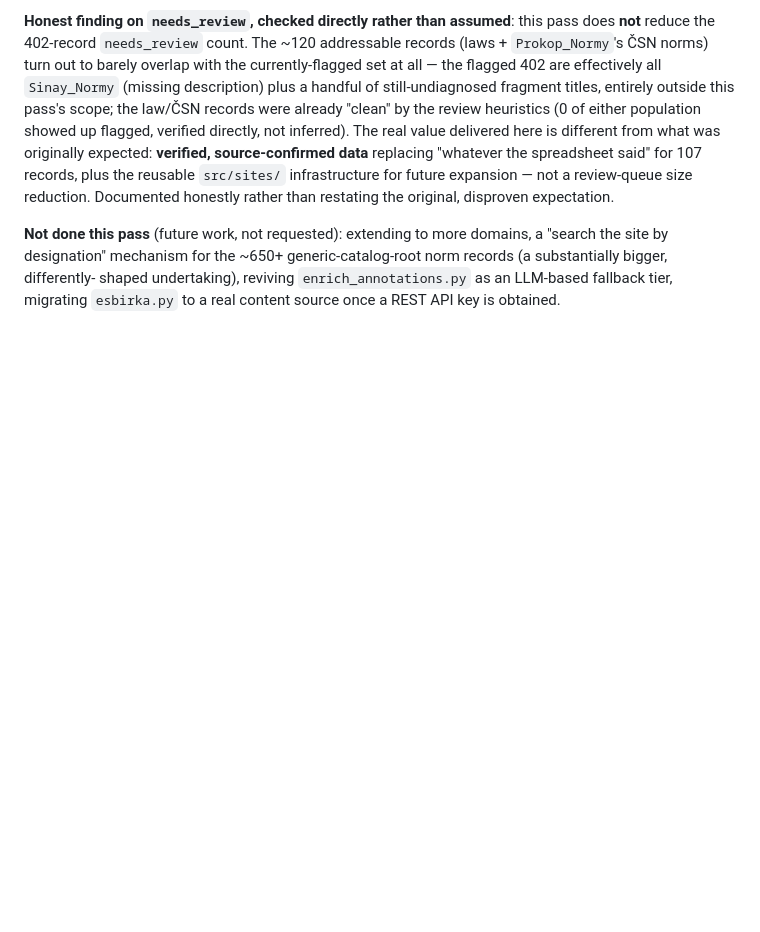
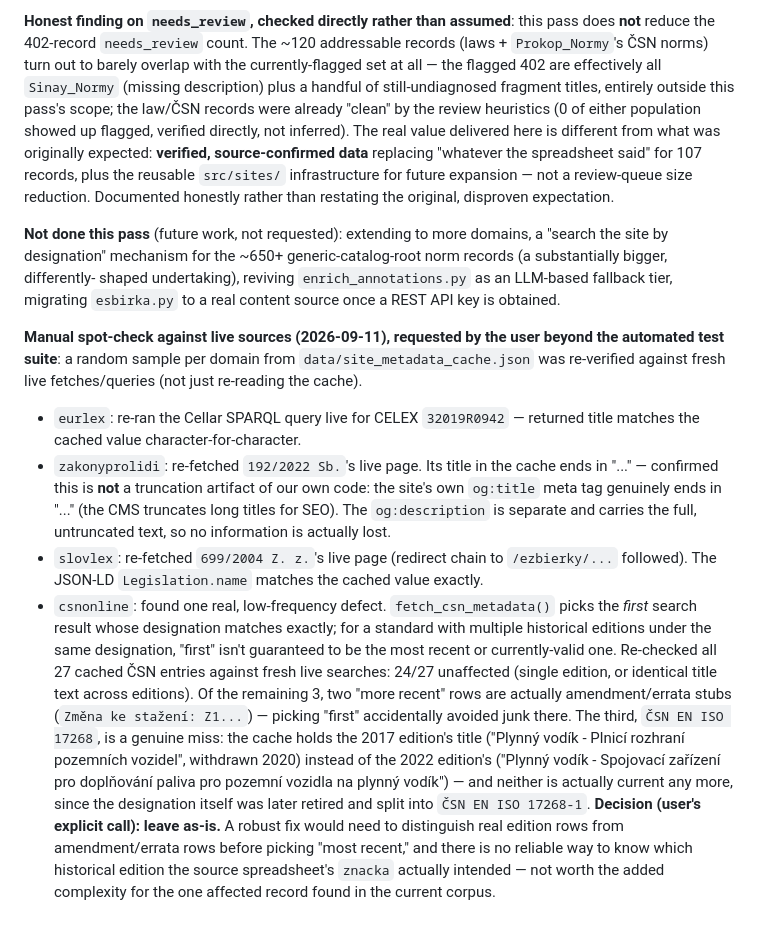
Before and after one commit to jprk/nahyc-db, a Markdown page: doc/PLAN.md, the part around the change. Rendered like a GitHub page; blank space fills up the shorter version.

Commit message:
doc/PLAN.md §8: zaznamenat výsledky manuálního spot-checku proti živým zdrojům
Ověřeno proti čerstvému stahování (ne jen vůči cache): eurlex, zakonyprolidi,
slovlex bez problémů. csnonline: nalezen reálný, nízkofrekvenční nedostatek
(výběr první, ne nutně nejnovější/platné edice normy se stejným označením) —
uživatelovo explicitní rozhodnutí ponechat beze změny.
Co-Authored-By: Claude Sonnet 5 <noreply@anthropic.com>

```diff
--- a/doc/PLAN.md
+++ b/doc/PLAN.md
@@ -2433,3 +2433,40 @@ generic-catalog-root norm records (a substantially bigger, differently-
 shaped undertaking), reviving `enrich_annotations.py` as an LLM-based
 fallback tier, migrating `esbirka.py` to a real content source once a
 REST API key is obtained.
+
+**Manual spot-check against live sources (2026-09-11), requested by the
+user beyond the automated test suite**: a random sample per domain from
+`data/site_metadata_cache.json` was re-verified against fresh live
+fetches/queries (not just re-reading the cache).
+
+- `eurlex`: re-ran the Cellar SPARQL query live for CELEX `32019R0942` —
+  returned title matches the cached value character-for-character.
+- `zakonyprolidi`: re-fetched `192/2022 Sb.`'s live page. Its title in the
+  cache ends in "..." — confirmed this is **not** a truncation artifact of
+  our own code: the site's own `og:title` meta tag genuinely ends in
+  "..." (the CMS truncates long titles for SEO). The `og:description` is
+  separate and carries the full, untruncated text, so no information is
+  actually lost.
+- `slovlex`: re-fetched `699/2004 Z. z.`'s live page (redirect chain to
+  `/ezbierky/...` followed). The JSON-LD `Legislation.name` matches the
+  cached value exactly.
+- `csnonline`: found one real, low-frequency defect. `fetch_csn_metadata()`
+  picks the *first* search result whose designation matches exactly; for
+  a standard with multiple historical editions under the same designation,
+  "first" isn't guaranteed to be the most recent or currently-valid one.
+  Re-checked all 27 cached ČSN entries against fresh live searches: 24/27
+  unaffected (single edition, or identical title text across editions).
+  Of the remaining 3, two "more recent" rows are actually amendment/errata
+  stubs (`Změna ke stažení: Z1...`) — picking "first" accidentally avoided
+  junk there. The third, `ČSN EN ISO 17268`, is a genuine miss: the cache
+  holds the 2017 edition's title ("Plynný vodík - Plnicí rozhraní
+  pozemních vozidel", withdrawn 2020) instead of the 2022 edition's
+  ("Plynný vodík - Spojovací zařízení pro doplňování paliva pro pozemní
+  vozidla na plynný vodík") — and neither is actually current any more,
+  since the designation itself was later retired and split into
+  `ČSN EN ISO 17268-1`. **Decision (user's explicit call): leave as-is.**
+  A robust fix would need to distinguish real edition rows from
+  amendment/errata rows before picking "most recent," and there is no
+  reliable way to know which historical edition the source spreadsheet's
+  `znacka` actually intended — not worth the added complexity for the one
+  affected record found in the current corpus.
```
